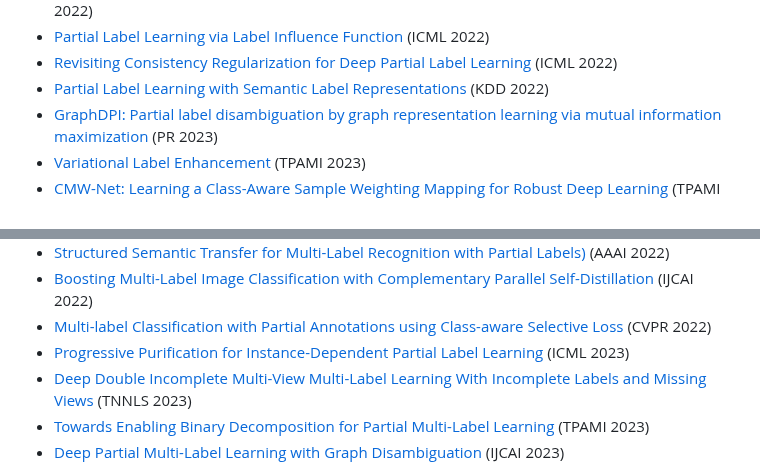
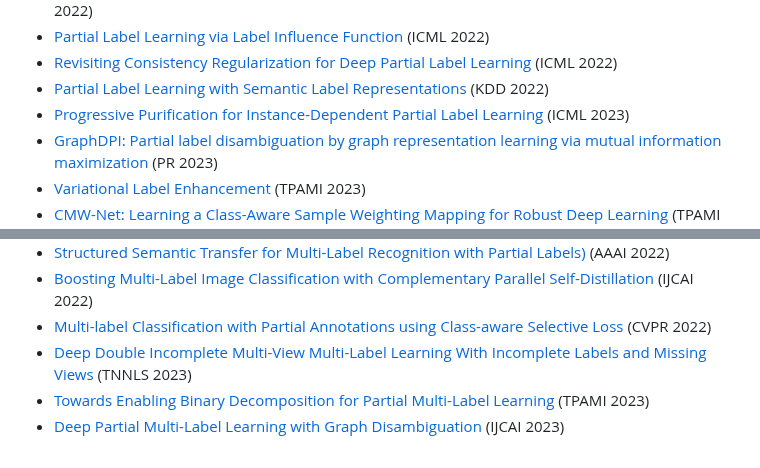
Before and after one commit to wu-dd/Advances-in-Partial-and-Complementary-Label-Learning, a Markdown page: README.md, 2 parts joined by grey strips. Rendered like a GitHub page.

```diff
--- a/README.md
+++ b/README.md
@@ -140,6 +140,7 @@
 - [Partial Label Learning via Label Influence Function](https://proceedings.mlr.press/v162/gong22c.html) (ICML 2022)
 - [Revisiting Consistency Regularization for Deep Partial Label Learning](https://proceedings.mlr.press/v162/wu22l.html) (ICML 2022)
 - [Partial Label Learning with Semantic Label Representations ](https://dl.acm.org/doi/abs/10.1145/3534678.3539434) (KDD 2022)
+- [Progressive Purification for Instance-Dependent Partial Label Learning](https://arxiv.org/abs/2206.00830) (ICML 2023)
 - [GraphDPI: Partial label disambiguation by graph representation learning via mutual information maximization](https://www.sciencedirect.com/science/article/abs/pii/S0031320322006136) (PR 2023)
 - [Variational Label Enhancement](https://ieeexplore.ieee.org/document/9875104) (TPAMI 2023)
 - [CMW-Net: Learning a Class-Aware Sample Weighting Mapping for Robust Deep Learning](https://arxiv.org/abs/2202.05613) (TPAMI 2023)
@@ -192,7 +193,6 @@
 - [Structured Semantic Transfer for Multi-Label Recognition with Partial Labels)](https://arxiv.org/abs/2112.10941) (AAAI 2022)
 - [Boosting Multi-Label Image Classification with Complementary Parallel Self-Distillation](https://arxiv.org/abs/2205.10986) (IJCAI 2022)
 - [Multi-label Classification with Partial Annotations using Class-aware Selective Loss](https://arxiv.org/abs/2110.10955) (CVPR 2022)
-- [Progressive Purification for Instance-Dependent Partial Label Learning](https://arxiv.org/abs/2206.00830) (ICML 2023)
 - [Deep Double Incomplete Multi-View Multi-Label Learning With Incomplete Labels and Missing Views](https://ieeexplore.ieee.org/document/10086538) (TNNLS 2023)
 - [Towards Enabling Binary Decomposition for Partial Multi-Label Learning](https://ieeexplore.ieee.org/document/10168295) (TPAMI 2023)
 - [Deep Partial Multi-Label Learning with Graph Disambiguation](https://arxiv.org/abs/2305.05882) (IJCAI 2023)
```
